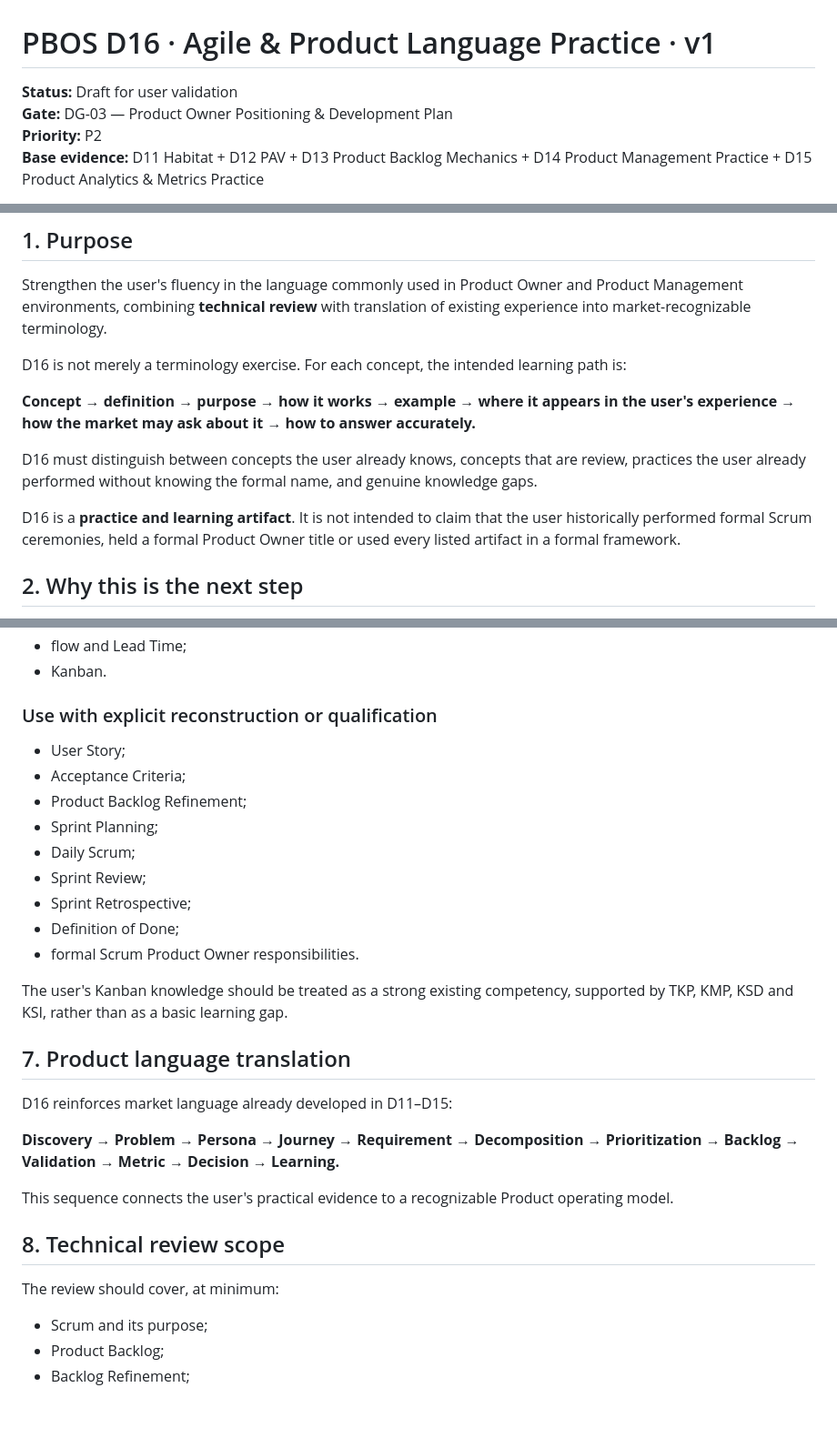
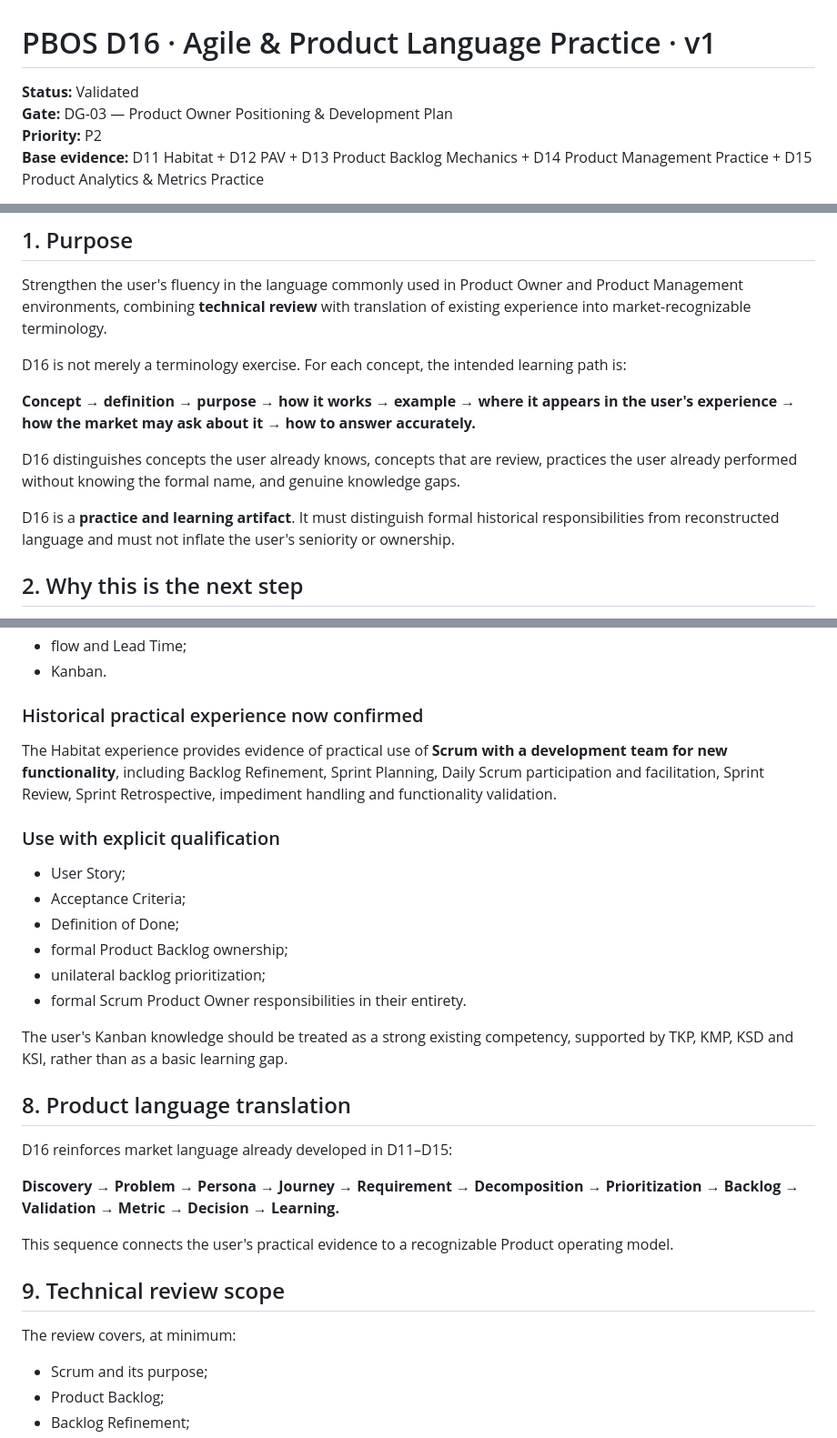
Before and after one commit to c2shespanhol-ops/meuportifolio, a Markdown page: docs/product/PBOS_D16_AGILE_PRODUCT_LANGUAGE_PRACTICE_V1.md, 3 parts joined by grey strips. Shown at 91% size. GitHub-like rendering; blank space fills up the shorter version.

```diff
--- a/docs/product/PBOS_D16_AGILE_PRODUCT_LANGUAGE_PRACTICE_V1.md
+++ b/docs/product/PBOS_D16_AGILE_PRODUCT_LANGUAGE_PRACTICE_V1.md
@@ -1,6 +1,6 @@
 # PBOS D16 · Agile & Product Language Practice · v1
 
-**Status:** Draft for user validation
+**Status:** Validated
 **Gate:** DG-03 — Product Owner Positioning & Development Plan
 **Priority:** P2
 **Base evidence:** D11 Habitat + D12 PAV + D13 Product Backlog Mechanics + D14 Product Management Practice + D15 Product Analytics & Metrics Practice
@@ -13,9 +13,9 @@ D16 is not merely a terminology exercise. For each concept, the intended learnin
 
 **Concept → definition → purpose → how it works → example → where it appears in the user's experience → how the market may ask about it → how to answer accurately.**
 
-D16 must distinguish between concepts the user already knows, concepts that are review, practices the user already performed without knowing the formal name, and genuine knowledge gaps.
+D16 distinguishes concepts the user already knows, concepts that are review, practices the user already performed without knowing the formal name, and genuine knowledge gaps.
 
-D16 is a **practice and learning artifact**. It is not intended to claim that the user historically performed formal Scrum ceremonies, held a formal Product Owner title or used every listed artifact in a formal framework.
+D16 is a **practice and learning artifact**. It must distinguish formal historical responsibilities from reconstructed language and must not inflate the user's seniority or ownership.
 
 ## 2. Why this is the next step
 
@@ -133,21 +164,22 @@ D16 distinguishes concepts that are useful in interviews from formal historical
 - flow and Lead Time;
 - Kanban.
 
-### Use with explicit reconstruction or qualification
+### Historical practical experience now confirmed
+
+The Habitat experience provides evidence of practical use of **Scrum with a development team for new functionality**, including Backlog Refinement, Sprint Planning, Daily Scrum participation and facilitation, Sprint Review, Sprint Retrospective, impediment handling and functionality validation.
+
+### Use with explicit qualification
 
 - User Story;
 - Acceptance Criteria;
-- Product Backlog Refinement;
-- Sprint Planning;
-- Daily Scrum;
-- Sprint Review;
-- Sprint Retrospective;
 - Definition of Done;
-- formal Scrum Product Owner responsibilities.
+- formal Product Backlog ownership;
+- unilateral backlog prioritization;
+- formal Scrum Product Owner responsibilities in their entirety.
 
 The user's Kanban knowledge should be treated as a strong existing competency, supported by TKP, KMP, KSD and KSI, rather than as a basic learning gap.
 
-## 7. Product language translation
+## 8. Product language translation
 
 D16 reinforces market language already developed in D11–D15:
 
@@ -155,9 +187,9 @@ D16 reinforces market language already developed in D11–D15:
 
 This sequence connects the user's practical evidence to a recognizable Product operating model.
 
-## 8. Technical review scope
+## 9. Technical review scope
 
-The review should cover, at minimum:
+The review covers, at minimum:
 
 - Scrum and its purpose;
 - Product Backlog;
```
Also changed, not shown: other parts of docs/product/PBOS_D16_AGILE_PRODUCT_LANGUAGE_PRACTICE_V1.md (+76 -19 lines).
